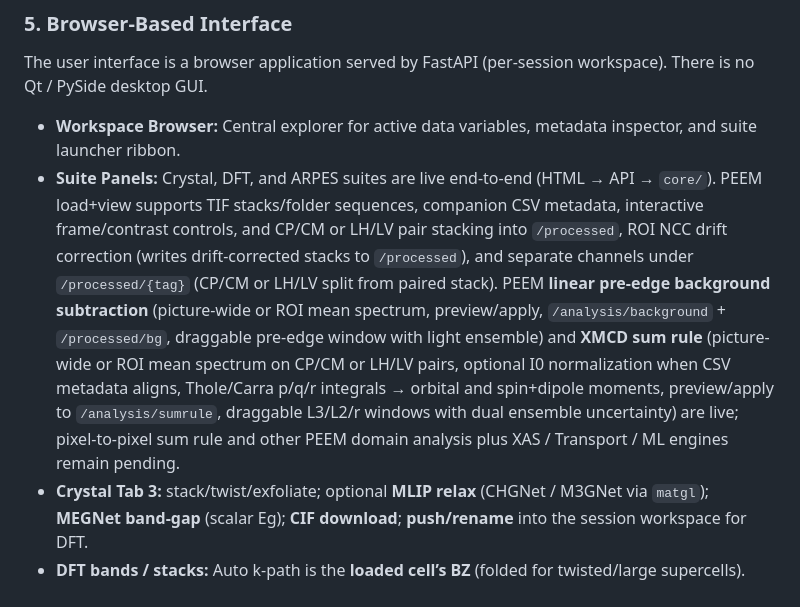
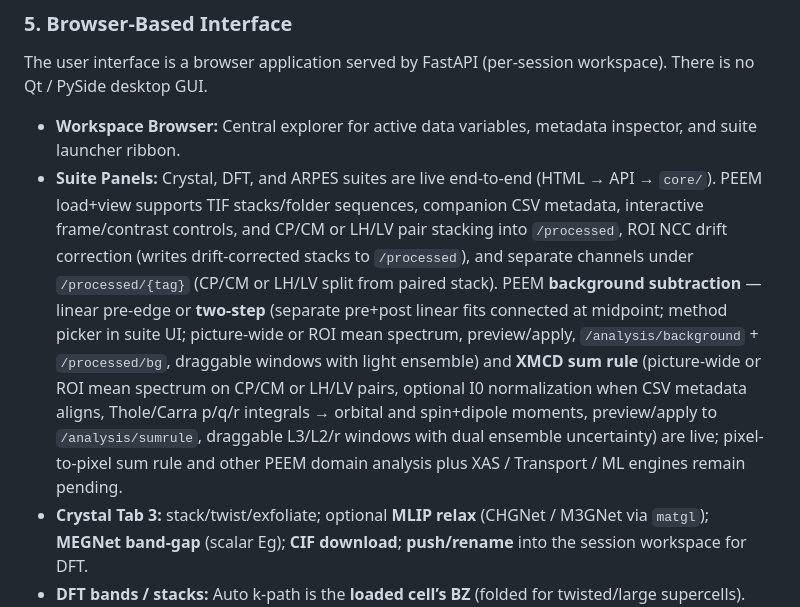
Before and after one commit to fawkesdx/TensorSpec, a Markdown page: README.md, the part around the change. Drawn GitHub-style.

```diff
--- a/README.md
+++ b/README.md
@@ -50,7 +50,7 @@ A dedicated module for attaching ML routines to experimental data:
 ### 5. Browser-Based Interface
 The user interface is a browser application served by FastAPI (per-session workspace). There is no Qt / PySide desktop GUI.
 * **Workspace Browser:** Central explorer for active data variables, metadata inspector, and suite launcher ribbon.
-* **Suite Panels:** Crystal, DFT, and ARPES suites are live end-to-end (HTML → API → `core/`). PEEM load+view supports TIF stacks/folder sequences, companion CSV metadata, interactive frame/contrast controls, and CP/CM or LH/LV pair stacking into `/processed`, ROI NCC drift correction (writes drift-corrected stacks to `/processed`), and separate channels under `/processed/{tag}` (CP/CM or LH/LV split from paired stack). PEEM **linear pre-edge background subtraction** (picture-wide or ROI mean spectrum, preview/apply, `/analysis/background` + `/processed/bg`, draggable pre-edge window with light ensemble) and **XMCD sum rule** (picture-wide or ROI mean spectrum on CP/CM or LH/LV pairs, optional I0 normalization when CSV metadata aligns, Thole/Carra p/q/r integrals → orbital and spin+dipole moments, preview/apply to `/analysis/sumrule`, draggable L3/L2/r windows with dual ensemble uncertainty) are live; pixel-to-pixel sum rule and other PEEM domain analysis plus XAS / Transport / ML engines remain pending.
+* **Suite Panels:** Crystal, DFT, and ARPES suites are live end-to-end (HTML → API → `core/`). PEEM load+view supports TIF stacks/folder sequences, companion CSV metadata, interactive frame/contrast controls, and CP/CM or LH/LV pair stacking into `/processed`, ROI NCC drift correction (writes drift-corrected stacks to `/processed`), and separate channels under `/processed/{tag}` (CP/CM or LH/LV split from paired stack). PEEM **background subtraction** — linear pre-edge or **two-step** (separate pre+post linear fits connected at midpoint; method picker in suite UI; picture-wide or ROI mean spectrum, preview/apply, `/analysis/background` + `/processed/bg`, draggable windows with light ensemble) and **XMCD sum rule** (picture-wide or ROI mean spectrum on CP/CM or LH/LV pairs, optional I0 normalization when CSV metadata aligns, Thole/Carra p/q/r integrals → orbital and spin+dipole moments, preview/apply to `/analysis/sumrule`, draggable L3/L2/r windows with dual ensemble uncertainty) are live; pixel-to-pixel sum rule and other PEEM domain analysis plus XAS / Transport / ML engines remain pending.
 * **Crystal Tab 3:** stack/twist/exfoliate; optional **MLIP relax** (CHGNet / M3GNet via `matgl`); **MEGNet band-gap** (scalar Eg); **CIF download**; **push/rename** into the session workspace for DFT.
 * **DFT bands / stacks:** Auto k-path is the **loaded cell’s BZ** (folded for twisted/large supercells). Optional **primitive hex reference** walks graphene-like Γ–K–M then folds into the supercell. **Unfold hex** adds TB Popescu–Zunger spectral weights. **Fat bands** re-project cached eigenvectors by shell / element / orbital (no re-solve).
 * **QE slabs:** DFT Suite **Prepare slab** (presets + custom hkl/layers/vacuum) for Tab 1 / bulk CIF; Tab 3 stacks skip re-cut and use **Slab QE** (`kz=1`, `assume_isolated='2D'`).
```
Also changed, not shown: roadmap.md (+7 -6 lines).
